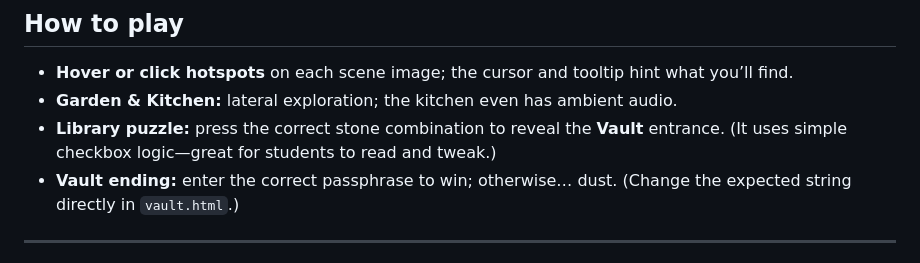
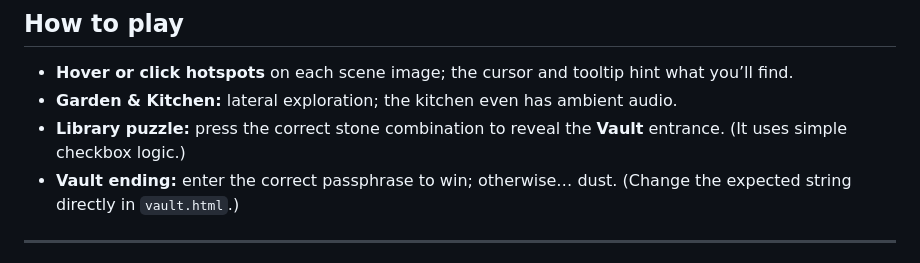
Before and after one commit to scalemailted/CastleMaven, a Markdown page: readme.md, the part around one of its changes. Drawn GitHub-style.

```diff
--- a/readme.md
+++ b/readme.md
@@ -37,7 +38,7 @@
 
 * **Hover or click hotspots** on each scene image; the cursor and tooltip hint what you’ll find.&#x20;
 * **Garden & Kitchen:** lateral exploration; the kitchen even has ambient audio. &#x20;
-* **Library puzzle:** press the correct stone combination to reveal the **Vault** entrance. (It uses simple checkbox logic—great for students to read and tweak.)&#x20;
+* **Library puzzle:** press the correct stone combination to reveal the **Vault** entrance. (It uses simple checkbox logic.)&#x20;
 * **Vault ending:** enter the correct passphrase to win; otherwise… dust. (Change the expected string directly in `vault.html`.)&#x20;
 
 ---
```
Also changed, not shown: other parts of readme.md (+2 -1 lines).
